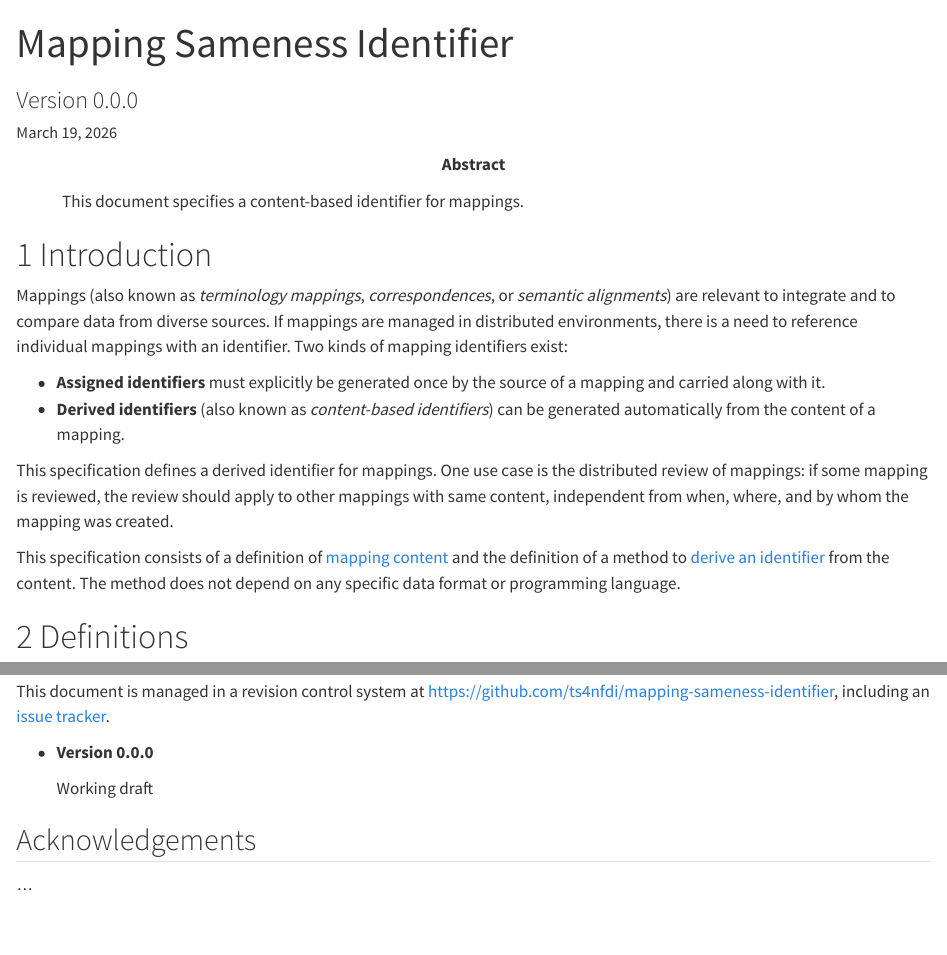
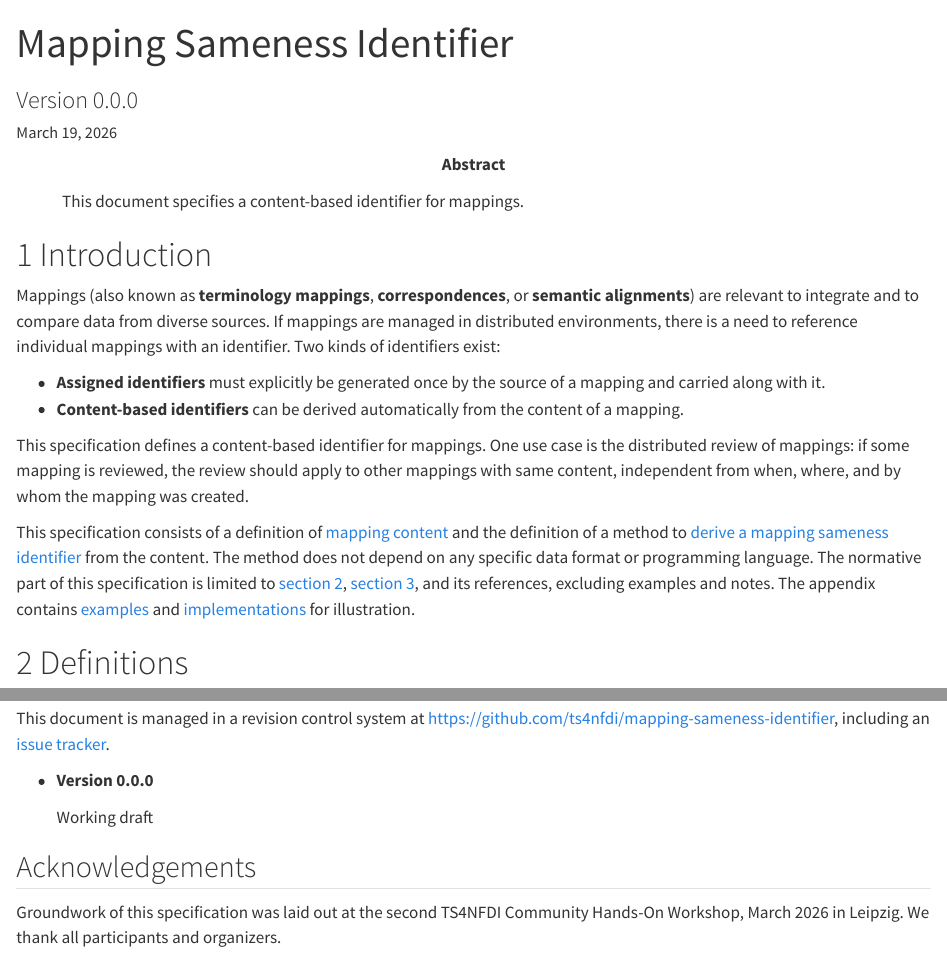
Before and after one commit to ts4nfdi/mapping-sameness-identifier, a Quarto document (index.qmd): the page in a window 1100 px wide, from its top, and a second part further down, joined at a grey line. Rendered offline with R 4.5, knitr and Pandoc in place of Quarto, with nearby package versions.

Commit message:
Fix minor details

```diff
--- a/_quarto.yml
+++ b/_quarto.yml
@@ -13,8 +13,7 @@ format:
     css: style.css
     highlight-style: kate
     code-tools:
-      source: "https://github.com/ts4nfdi/mapping-sameness-identifier
-repo"
+      source: https://github.com/ts4nfdi/mapping-sameness-identifier
     notebook-links: false
   # requires install  texlive-fonts-extra
   pdf:
--- a/index.qmd
+++ b/index.qmd
@@ -2,12 +2,14 @@
 title: Mapping Sameness Identifier
 subtitle: Version 0.0.0
 date: today
-doi: 10.5281/zenodo.XXXX
+# TODO
+# doi: 10.5281/zenodo.XXXX
 authors:
 - name: Jakob Voß
   orcid: 0000-0002-7613-4123
   affiliations:
    - name: Verbundzentrale des GBV (VZG)
+     ror: 048vdhs48
 - name: Charles Tapley Hoyt
   orcid: 0000-0003-4423-4370
   affiliations:
@@ -19,14 +21,14 @@ abstract: |
 
 # Introduction
 
-Mappings (also known as *terminology mappings*, *correspondences*, or *semantic alignments*) are relevant to integrate and to compare data from diverse sources. If mappings are managed in distributed environments, there is a need to reference individual mappings with an identifier. Two kinds of mapping identifiers exist:
+Mappings (also known as **terminology mappings**, **correspondences**, or **semantic alignments**) are relevant to integrate and to compare data from diverse sources. If mappings are managed in distributed environments, there is a need to reference individual mappings with an identifier. Two kinds of identifiers exist:
 
 - **Assigned identifiers** must explicitly be generated once by the source of a mapping and carried along with it.
-- **Derived identifiers** (also known as *content-based identifiers*) can be generated automatically from the content of a mapping.
+- **Content-based identifiers** can be derived automatically from the content of a mapping.
 
-This specification defines a derived identifier for mappings. One use case is the distributed review of mappings: if some mapping is reviewed, the review should apply to other mappings with same content, independent from when, where, and by whom the mapping was created.
+This specification defines a content-based identifier for mappings. One use case is the distributed review of mappings: if some mapping is reviewed, the review should apply to other mappings with same content, independent from when, where, and by whom the mapping was created.
 
-This specification consists of a definition of [mapping content](#mappings) and the definition of a method to [derive an identifier](#identifier) from the content. The method does not depend on any specific data format or programming language.
+This specification consists of a definition of [mapping content](#mappings) and the definition of a method to [derive a mapping sameness identifier](#identifier) from the content. The method does not depend on any specific data format or programming language. The normative part of this specification is limited to [section 2](#definitions), [section 3](#identifier), and its references, excluding examples and notes. The appendix contains [examples](#examples) and [implementations](#implementations) for illustration.
 
 # Definitions
 
@@ -258,6 +260,6 @@ This document is managed in a revision control system at <https://github.com/ts4
 
   Working draft
 
-## Acknowledgements {.unnumbered}
+## Acknowledgements {-}
 
-...
+Groundwork of this specification  was laid out at the second TS4NFDI Community Hands-On Workshop, March 2026 in Leipzig. We thank all participants and organizers.
```
Also changed, not shown: index.qmd (34 more changed lines), 1 other file.
